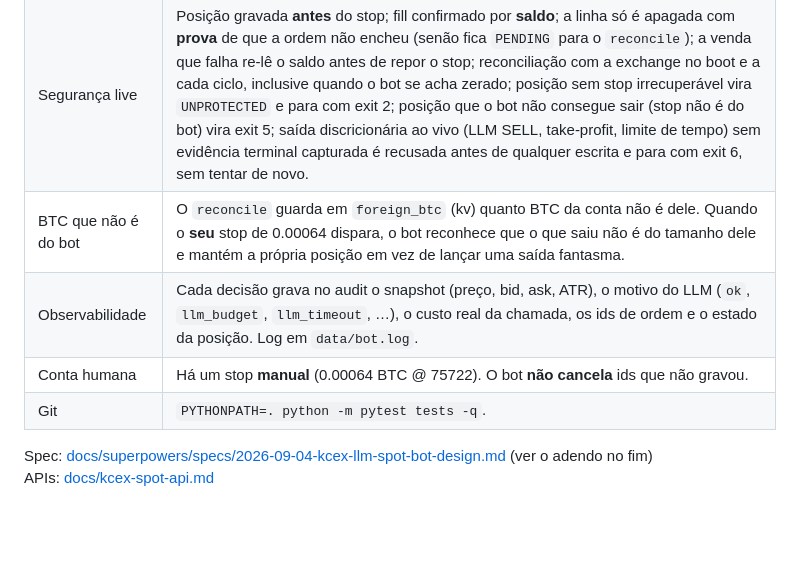
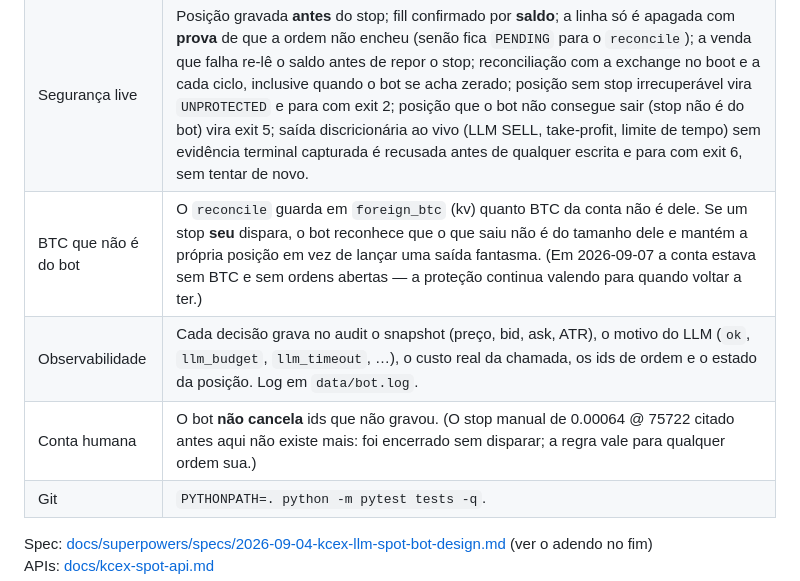
Before and after one commit to alissonryan/bot-trade, a Markdown page: README.md, the part around the change. GitHub-like rendering; blank space fills up the shorter version.

```diff
--- a/README.md
+++ b/README.md
@@ -16,9 +16,9 @@ Para agentes (Claude Code, Cursor, Codex, Grok): leia [AGENTS.md](AGENTS.md) e [
 | Gráfico local | `python -m bot run --chart` → `http://127.0.0.1:8765/` (candles, só leitura, sem botão de compra/venda). |
 | Coleira | 20 USDT por ordem, ~5 % do caixa, 1 posição, stop ATR na exchange (live), halt diário com PnL realizado **+ não realizado**, mínimo e escalas lidos da exchange. |
 | Segurança live | Posição gravada **antes** do stop; fill confirmado por **saldo**; a linha só é apagada com **prova** de que a ordem não encheu (senão fica `PENDING` para o `reconcile`); a venda que falha re-lê o saldo antes de repor o stop; reconciliação com a exchange no boot e a cada ciclo, inclusive quando o bot se acha zerado; posição sem stop irrecuperável vira `UNPROTECTED` e para com exit 2; posição que o bot não consegue sair (stop não é do bot) vira exit 5; saída discricionária ao vivo (LLM SELL, take-profit, limite de tempo) sem evidência terminal capturada é recusada antes de qualquer escrita e para com exit 6, sem tentar de novo. |
-| BTC que não é do bot | O `reconcile` guarda em `foreign_btc` (kv) quanto BTC da conta não é dele. Quando o **seu** stop de 0.00064 dispara, o bot reconhece que o que saiu não é do tamanho dele e mantém a própria posição em vez de lançar uma saída fantasma. |
+| BTC que não é do bot | O `reconcile` guarda em `foreign_btc` (kv) quanto BTC da conta não é dele. Se um stop **seu** dispara, o bot reconhece que o que saiu não é do tamanho dele e mantém a própria posição em vez de lançar uma saída fantasma. (Em 2026-09-07 a conta estava sem BTC e sem ordens abertas — a proteção continua valendo para quando voltar a ter.) |
 | Observabilidade | Cada decisão grava no audit o snapshot (preço, bid, ask, ATR), o motivo do LLM (`ok`, `llm_budget`, `llm_timeout`, …), o custo real da chamada, os ids de ordem e o estado da posição. Log em `data/bot.log`. |
-| Conta humana | Há um stop **manual** (0.00064 BTC @ 75722). O bot **não cancela** ids que não gravou. |
+| Conta humana | O bot **não cancela** ids que não gravou. (O stop manual de 0.00064 @ 75722 citado antes aqui não existe mais: foi encerrado sem disparar; a regra vale para qualquer ordem sua.) |
 | Git | `PYTHONPATH=. python -m pytest tests -q`. |
 
 Spec: [docs/superpowers/specs/2026-09-04-kcex-llm-spot-bot-design.md](docs/superpowers/specs/2026-09-04-kcex-llm-spot-bot-design.md) (ver o adendo no fim)
```
Also changed, not shown: AGENTS.md (+11 -2 lines).
